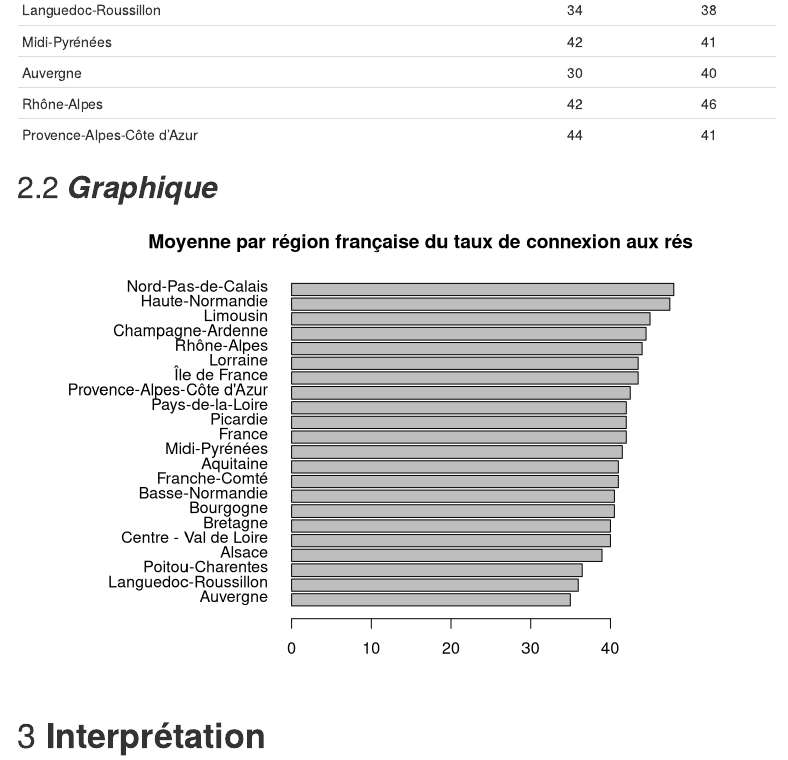
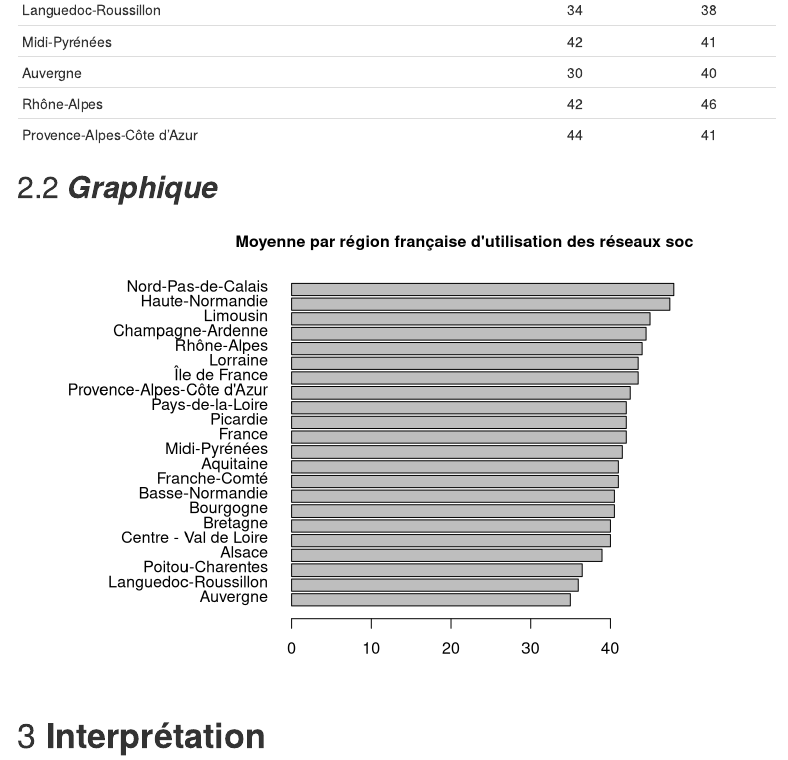
Before and after one commit to Louise-Arsac/Travail-Binome, an R Markdown document (MiniProjet_LArsac_ZFroment_.Rmd): the page in a window 1100 px wide, from 1370 px down. Rendered offline with R 4.5, knitr and Pandoc, with nearby package versions; menus at the side of the page are left out.

Commit message:
version finale

````diff
--- a/MiniProjet_LArsac_ZFroment_.Rmd
+++ b/MiniProjet_LArsac_ZFroment_.Rmd
@@ -68,7 +68,7 @@ knitTab1
 
 med<-apply(DataReseau,1,mean)
 par(mar=c(4,14,3,1))
-barplot(sort(med), horiz=TRUE, las=1,main = "Moyenne par région française du taux de connexion aux réseaux sociaux")
+barplot(sort(med), horiz=TRUE, las=1, main = "Moyenne par région française d'utilisation des réseaux sociaux", cex.main =1)
 ```
 
 
````
